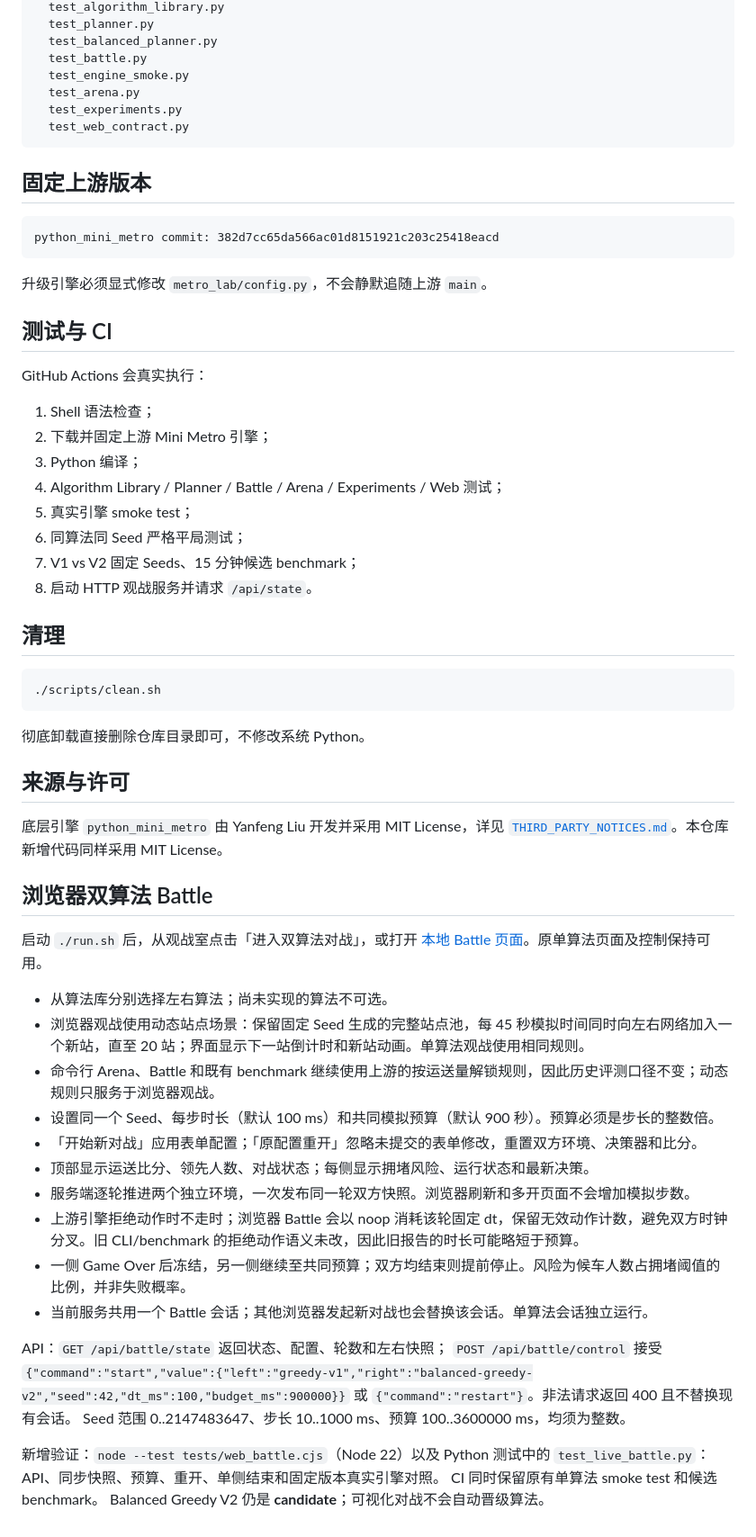
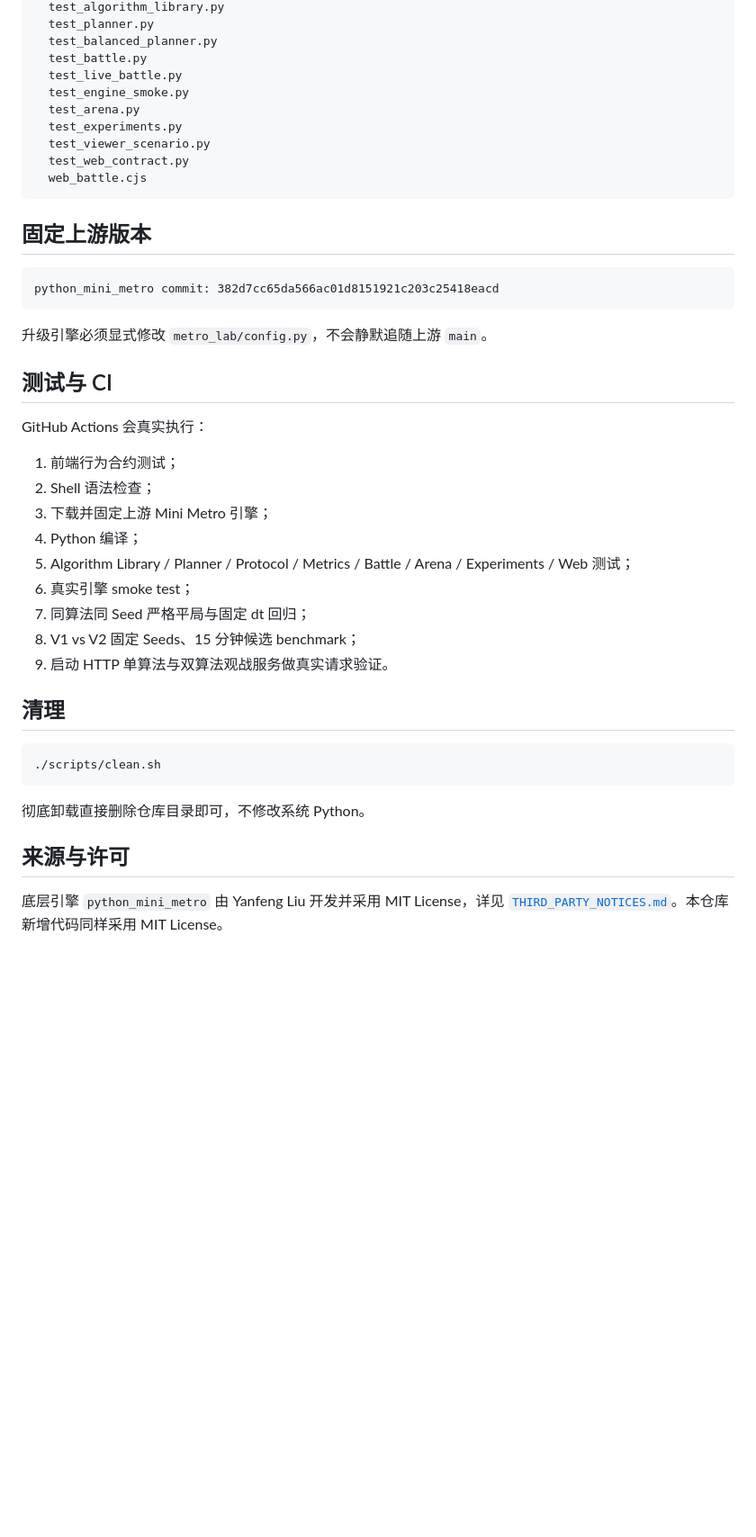
Before and after one commit to feiguang50-hub/mini-metro-ai-lab, a Markdown page: README.md, the part around one of its changes. Shown at 90% size. GitHub-like rendering; blank space fills up the shorter version.

````diff
--- a/README.md
+++ b/README.md
@@ -222,10 +308,13 @@ tests/
   test_planner.py
   test_balanced_planner.py
   test_battle.py
+  test_live_battle.py
   test_engine_smoke.py
   test_arena.py
   test_experiments.py
+  test_viewer_scenario.py
   test_web_contract.py
+  web_battle.cjs
 ```
 
 ## 固定上游版本
@@ -240,14 +329,15 @@ python_mini_metro commit: 382d7cc65da566ac01d8151921c203c25418eacd
 
 GitHub Actions 会真实执行：
 
-1. Shell 语法检查；
-2. 下载并固定上游 Mini Metro 引擎；
-3. Python 编译；
-4. Algorithm Library / Planner / Battle / Arena / Experiments / Web 测试；
-5. 真实引擎 smoke test；
-6. 同算法同 Seed 严格平局测试；
-7. V1 vs V2 固定 Seeds、15 分钟候选 benchmark；
-8. 启动 HTTP 观战服务并请求 `/api/state`。
+1. 前端行为合约测试；
+2. Shell 语法检查；
+3. 下载并固定上游 Mini Metro 引擎；
+4. Python 编译；
+5. Algorithm Library / Planner / Protocol / Metrics / Battle / Arena / Experiments / Web 测试；
+6. 真实引擎 smoke test；
+7. 同算法同 Seed 严格平局与固定 dt 回归；
+8. V1 vs V2 固定 Seeds、15 分钟候选 benchmark；
+9. 启动 HTTP 单算法与双算法观战服务做真实请求验证。
 
 ## 清理
 
@@ -260,29 +350,3 @@ GitHub Actions 会真实执行：
 ## 来源与许可
 
 底层引擎 `python_mini_metro` 由 Yanfeng Liu 开发并采用 MIT License，详见 [`THIRD_PARTY_NOTICES.md`](THIRD_PARTY_NOTICES.md)。本仓库新增代码同样采用 MIT License。
-
-## 浏览器双算法 Battle
-
-启动 `./run.sh` 后，从观战室点击「进入双算法对战」，或打开
-[本地 Battle 页面](http://127.0.0.1:8765/battle.html)。原单算法页面及控制保持可用。
-
-- 从算法库分别选择左右算法；尚未实现的算法不可选。
-- 浏览器观战使用动态站点场景：保留固定 Seed 生成的完整站点池，每 45 秒模拟时间同时向左右网络加入一个新站，直至 20 站；界面显示下一站倒计时和新站动画。单算法观战使用相同规则。
-- 命令行 Arena、Battle 和既有 benchmark 继续使用上游的按运送量解锁规则，因此历史评测口径不变；动态规则只服务于浏览器观战。
-- 设置同一个 Seed、每步时长（默认 100 ms）和共同模拟预算（默认 900 秒）。预算必须是步长的整数倍。
-- 「开始新对战」应用表单配置；「原配置重开」忽略未提交的表单修改，重置双方环境、决策器和比分。
-- 顶部显示运送比分、领先人数、对战状态；每侧显示拥堵风险、运行状态和最新决策。
-- 服务端逐轮推进两个独立环境，一次发布同一轮双方快照。浏览器刷新和多开页面不会增加模拟步数。
-- 上游引擎拒绝动作时不走时；浏览器 Battle 会以 noop 消耗该轮固定 dt，保留无效动作计数，避免双方时钟分叉。旧 CLI/benchmark 的拒绝动作语义未改，因此旧报告的时长可能略短于预算。
-- 一侧 Game Over 后冻结，另一侧继续至共同预算；双方均结束则提前停止。风险为候车人数占拥堵阈值的比例，并非失败概率。
-- 当前服务共用一个 Battle 会话；其他浏览器发起新对战也会替换该会话。单算法会话独立运行。
-
-API：`GET /api/battle/state` 返回状态、配置、轮数和左右快照；
-`POST /api/battle/control` 接受 `{"command":"start","value":{"left":"greedy-v1","right":"balanced-greedy-v2","seed":42,"dt_ms":100,"budget_ms":900000}}`
-或 `{"command":"restart"}`。非法请求返回 400 且不替换现有会话。
-Seed 范围 0..2147483647、步长 10..1000 ms、预算 100..3600000 ms，均须为整数。
-
-新增验证：`node --test tests/web_battle.cjs`（Node 22）以及 Python 测试中的
-`test_live_battle.py`：API、同步快照、预算、重开、单侧结束和固定版本真实引擎对照。
-CI 同时保留原有单算法 smoke test 和候选 benchmark。
-Balanced Greedy V2 仍是 **candidate**；可视化对战不会自动晋级算法。
````
Also changed, not shown: other parts of README.md (+114 -28 lines).
